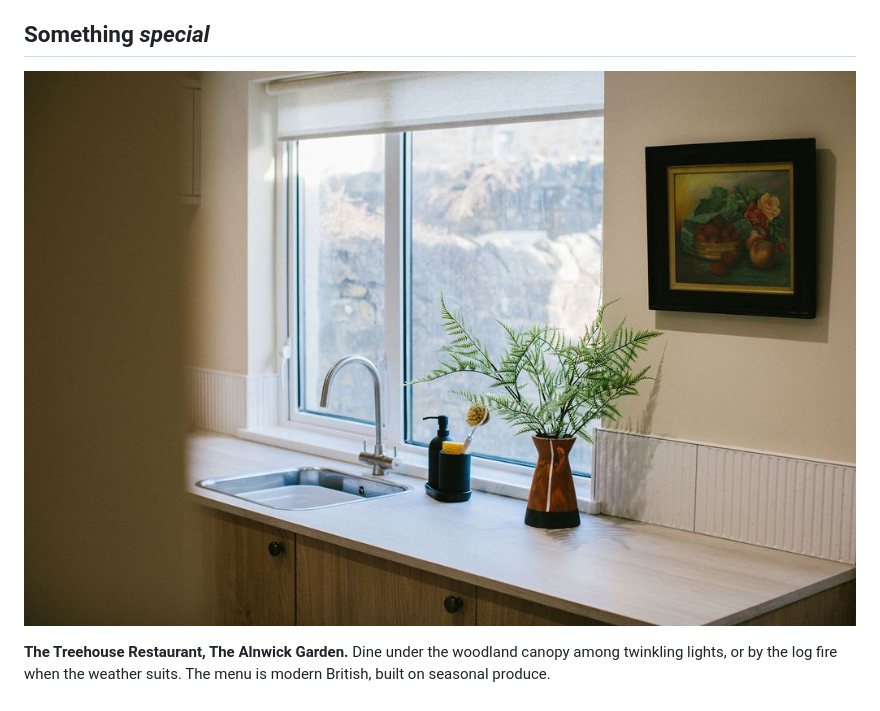
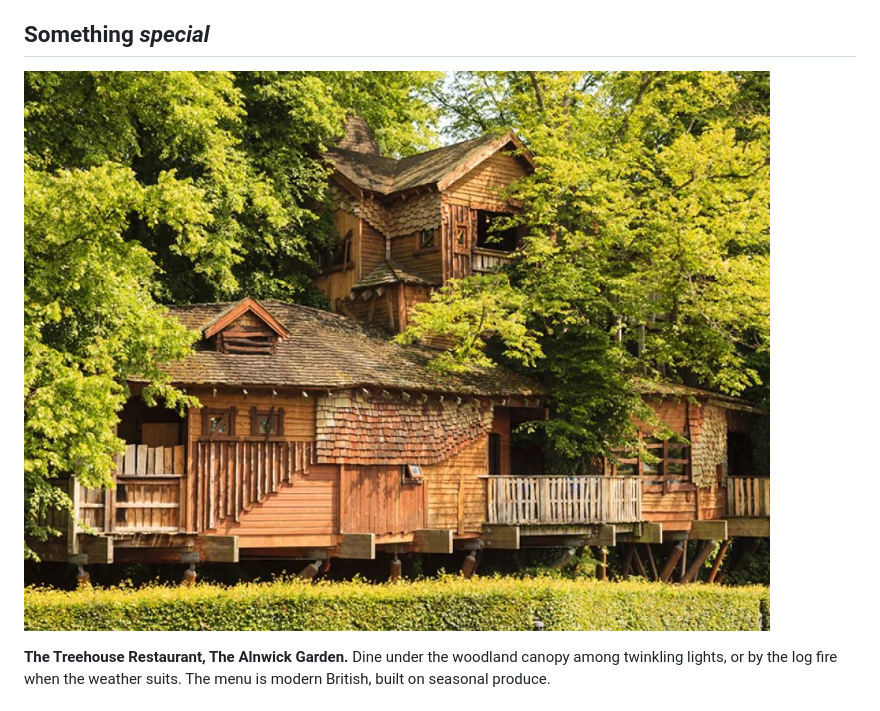
Before and after one commit to days4dreams/autumn, a Markdown page: content/guide/where-to-eat-in-alnwick.md, the part around the change. Drawn GitHub-style; pictures changed too: images/guide/treehouse-restaurant.jpg (added).

Commit message:
Where to eat: licensed Treehouse Restaurant photo (Dreamstime)
Co-Authored-By: Claude Opus 5.5 <noreply@anthropic.com>
Claude-Session: https://claude.ai/code/session_01AqWLvQGitSTwziCXjTzp1u

```diff
--- a/content/guide/where-to-eat-in-alnwick.md
+++ b/content/guide/where-to-eat-in-alnwick.md
@@ -12,7 +12,7 @@ There's plenty to eat within a ten-minute walk of Autumn House, and even more a
 
 ## Something *special*
 
-![The kitchen sink under the window](/images/house/kitchen-window.jpg)
+![The Treehouse Restaurant among the trees at The Alnwick Garden](/images/guide/treehouse-restaurant.jpg)
 
 **The Treehouse Restaurant, The Alnwick Garden.** Dine under the woodland canopy among twinkling lights, or by the log fire when the weather suits. The menu is modern British, built on seasonal produce.
 
```
